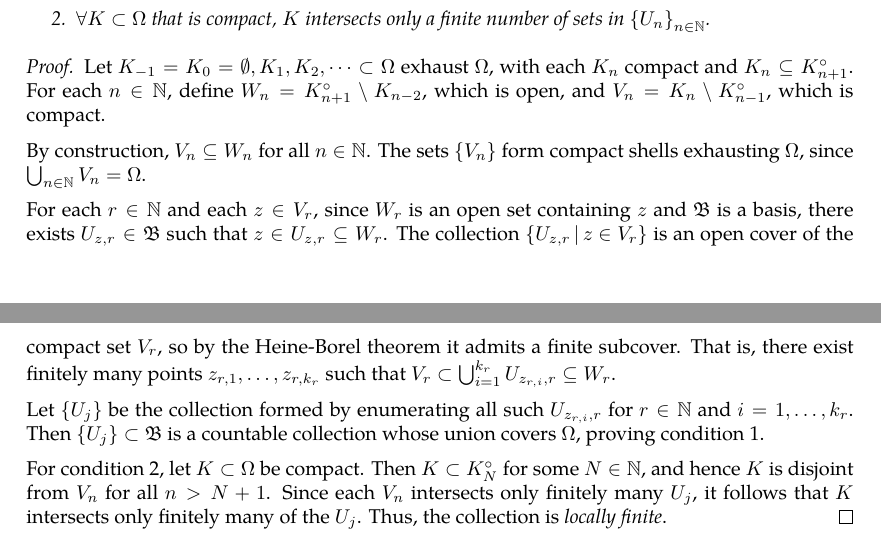
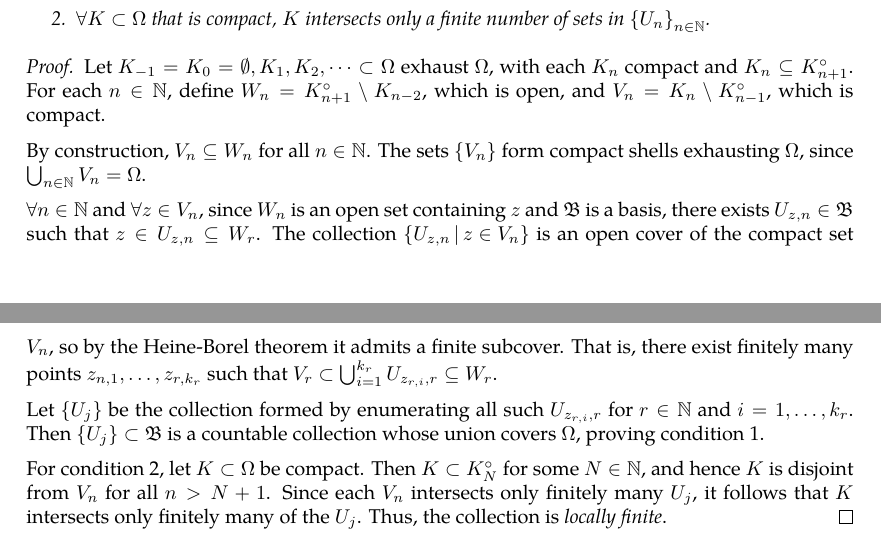
Before and after one commit to slipperking/complex-analysis-latex, a LaTeX document (main.tex): two parts of pages 39 and 40 of 47, joined at a grey line, cut so that both start at the same text. Compiled offline with pdfLaTeX.

Commit message:
overleaf_to_git (Sat Jun  7 10:43:07 2025 -0700): update main.tex from r8392 to r8420

```diff
--- a/main.tex
+++ b/main.tex
@@ -1045,7 +1045,7 @@ In other words, \(\forall B_1,B_2\in\mathcal{B}\), \(\forall x\in B_1\cap B_2\),
 
     By construction, \(V_n\subseteq W_n\) for all \(n\in\mathbb{N}\). The sets \(\{V_n\}\) form compact shells exhausting \(\Omega\), since \(\bigcup_{n\in\mathbb{N}}V_n=\Omega\).
 
-    For each \(r\in\mathbb{N}\) and each \(z\in V_r\), since \(W_r\) is an open set containing \(z\) and \(\mathfrak{B}\) is a basis, there exists \(U_{z,r}\in\mathfrak{B}\) such that \(z\in U_{z,r}\subseteq W_r\). The collection \(\cbraces{U_{z,r}}{z\in V_r}\) is an open cover of the compact set \(V_r\), so by the Heine-Borel theorem it admits a finite subcover. That is, there exist finitely many points \(z_{r,1},\ldots,z_{r,k_r}\) such that \(V_r\subset\bigcup_{i=1}^{k_r}U_{z_{r,i},r}\subseteq W_r\).
+    \(\forall n\in\mathbb{N}\) and \(\forall z\in V_n\), since \(W_n\) is an open set containing \(z\) and \(\mathfrak{B}\) is a basis, there exists \(U_{z,n}\in\mathfrak{B}\) such that \(z\in U_{z,n}\subseteq W_r\). The collection \(\cbraces{U_{z,n}}{z\in V_n}\) is an open cover of the compact set \(V_n\), so by the Heine-Borel theorem it admits a finite subcover. That is, there exist finitely many points \(z_{n,1},\ldots,z_{r,k_r}\) such that \(V_r\subset\bigcup_{i=1}^{k_r}U_{z_{r,i},r}\subseteq W_r\).
 
     Let \(\{U_j\}\) be the collection formed by enumerating all such \(U_{z_{r,i},r}\) for \(r\in\mathbb{N}\) and \(i=1,\ldots,k_r\). Then \(\{U_j\}\subset\mathfrak{B}\) is a countable collection whose union covers \(\Omega\), proving condition 1.
 
```
